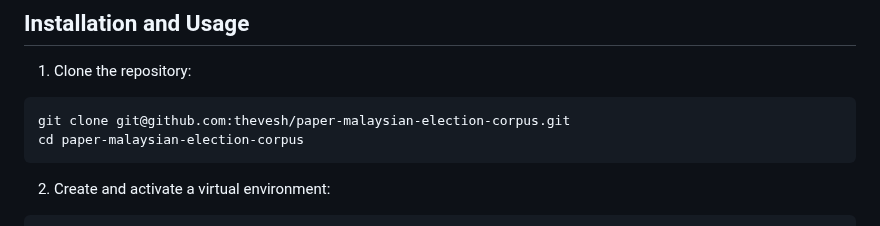
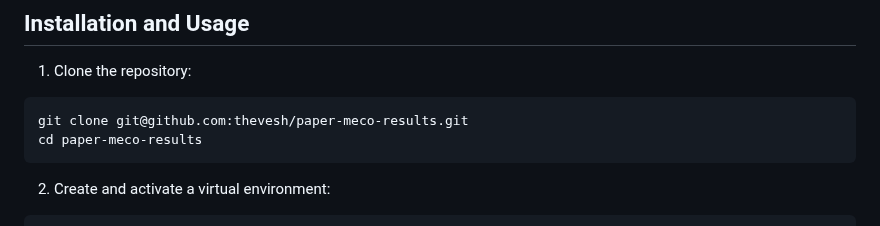
Before and after one commit to Thevesh/paper-meco-results, a Markdown page: README.md, the part around the change. Drawn GitHub-style.

````diff
--- a/README.md
+++ b/README.md
@@ -37,8 +37,8 @@ This repository contains the full data processing and analysis pipeline underlyi
 
 1. Clone the repository:
 ```bash
-git clone git@github.com:thevesh/paper-malaysian-election-corpus.git
-cd paper-malaysian-election-corpus
+git clone git@github.com:thevesh/paper-meco-results.git
+cd paper-meco-results
 ```
 
 2. Create and activate a virtual environment:
````
